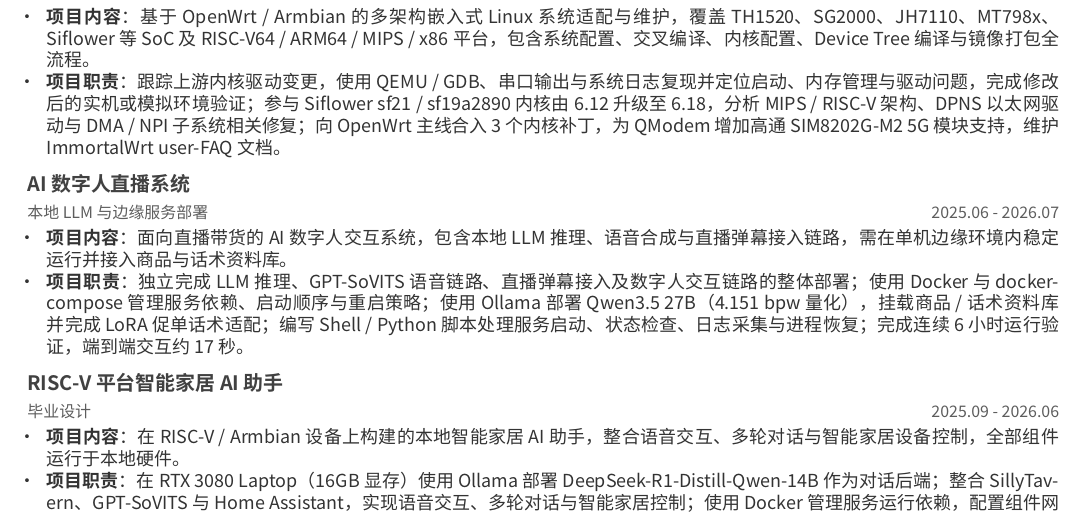
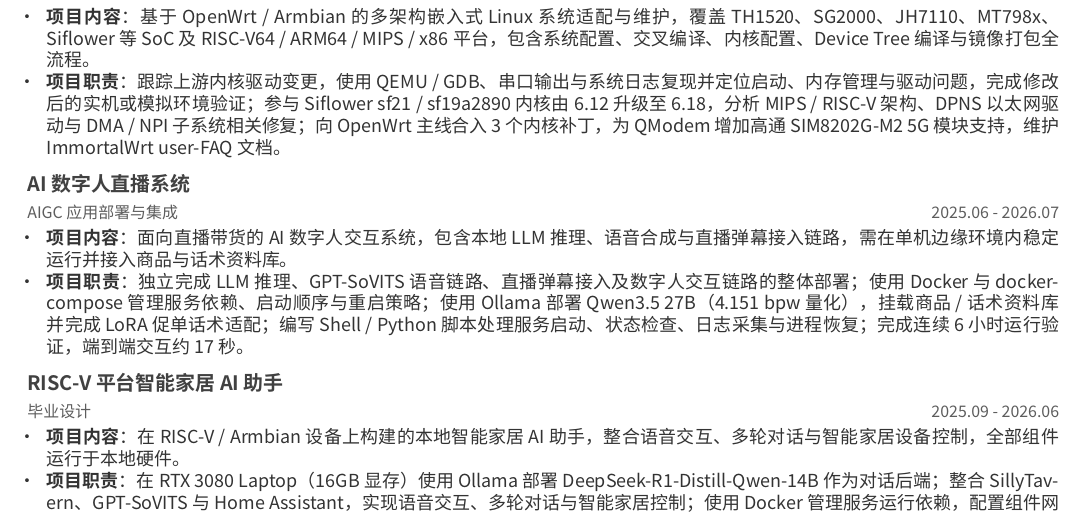
Before and after one commit to fumizukiru1/resume, a LaTeX CV (resume.tex, which reads sections/projects.tex): part of page 2 of 2, cut so that both start at the same text. Compiled offline with XeLaTeX; a LaTeX package or settings file that is missing is left out.

Commit message:
devops-v2: 数字人直播项目分类改为 AIGC 应用部署与集成

```diff
--- a/sections/projects.tex
+++ b/sections/projects.tex
@@ -23,7 +23,7 @@
 
 %---------------------------------------------------------
   \cventry
-    {本地 LLM 与边缘服务部署}
+    {AIGC 应用部署与集成}
     {AI 数字人直播系统}
     {}
     {2025.06 - 2026.07}
```
